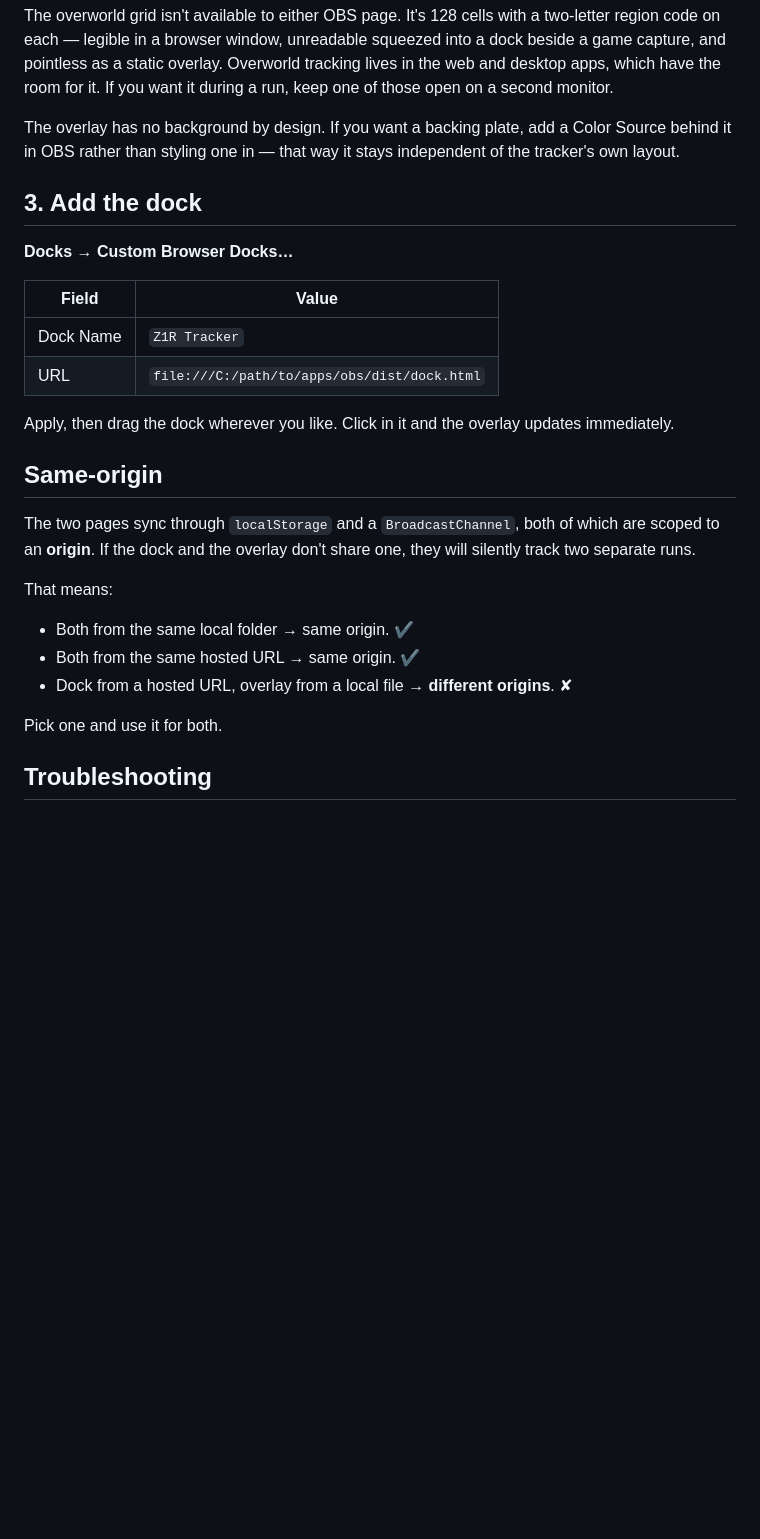
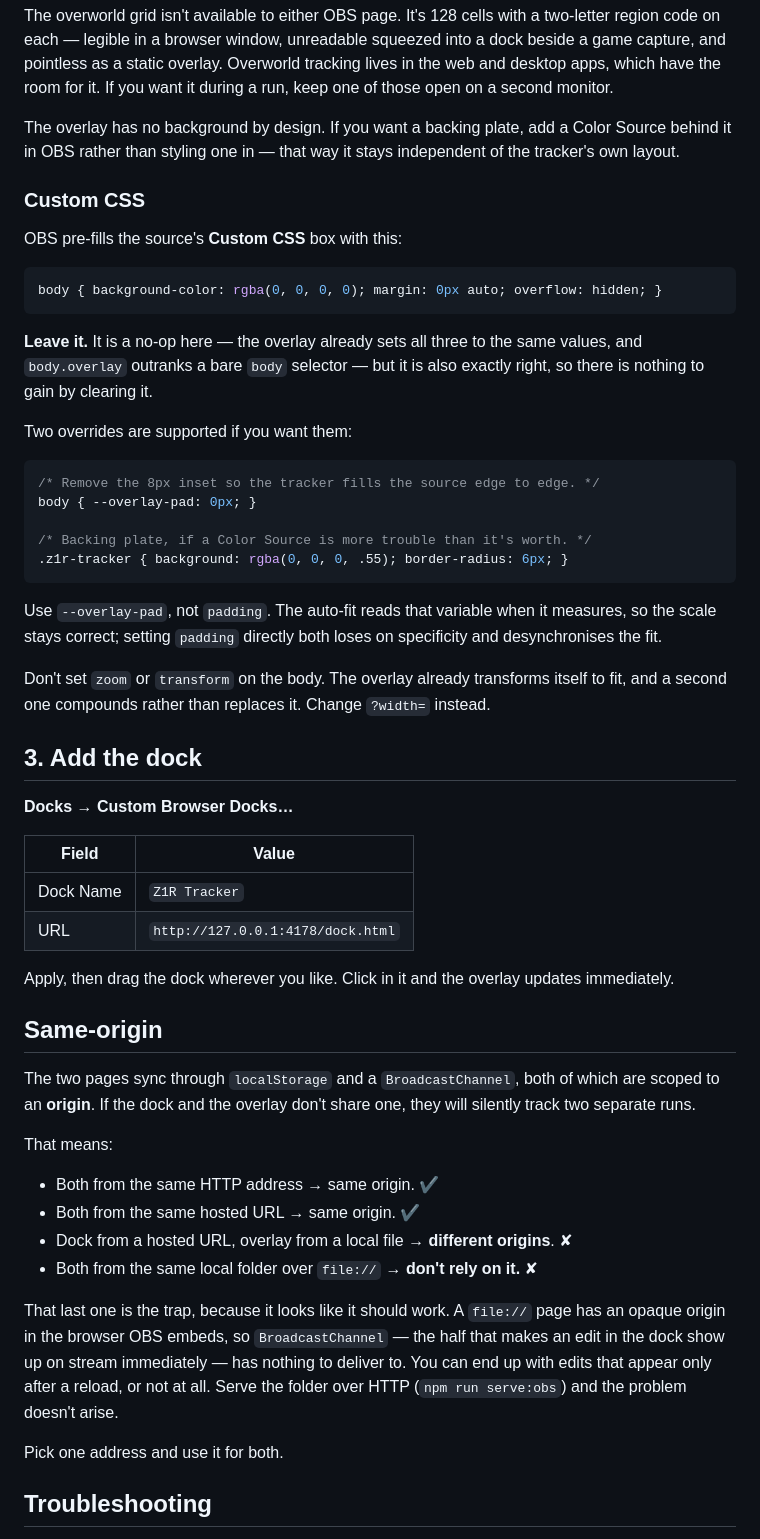
Before and after one commit to bryhalterman/Z1R_Tracker, a Markdown page: docs/OBS.md, the part around one of its changes. Rendered like a GitHub page; blank space fills up the shorter version.

````diff
--- a/docs/OBS.md
+++ b/docs/OBS.md
@@ -82,6 +93,34 @@ room for it. If you want it during a run, keep one of those open on a second mon
 The overlay has no background by design. If you want a backing plate, add a Color Source behind it
 in OBS rather than styling one in — that way it stays independent of the tracker's own layout.
 
+### Custom CSS
+
+OBS pre-fills the source's **Custom CSS** box with this:
+
+```css
+body { background-color: rgba(0, 0, 0, 0); margin: 0px auto; overflow: hidden; }
+```
+
+**Leave it.** It is a no-op here — the overlay already sets all three to the same values, and
+`body.overlay` outranks a bare `body` selector — but it is also exactly right, so there is nothing
+to gain by clearing it.
+
+Two overrides are supported if you want them:
+
+```css
+/* Remove the 8px inset so the tracker fills the source edge to edge. */
+body { --overlay-pad: 0px; }
+
+/* Backing plate, if a Color Source is more trouble than it's worth. */
+.z1r-tracker { background: rgba(0, 0, 0, .55); border-radius: 6px; }
+```
+
+Use `--overlay-pad`, not `padding`. The auto-fit reads that variable when it measures, so the scale
+stays correct; setting `padding` directly both loses on specificity and desynchronises the fit.
+
+Don't set `zoom` or `transform` on the body. The overlay already transforms itself to fit, and a
+second one compounds rather than replaces it. Change `?width=` instead.
+
 ## 3. Add the dock
 
 **Docks → Custom Browser Docks…**
@@ -89,7 +128,7 @@ in OBS rather than styling one in — that way it stays independent of the track
 | Field | Value |
 | --- | --- |
 | Dock Name | `Z1R Tracker` |
-| URL | `file:///C:/path/to/apps/obs/dist/dock.html` |
+| URL | `http://127.0.0.1:4178/dock.html` |
 
 Apply, then drag the dock wherever you like. Click in it and the overlay updates immediately.
 
@@ -100,11 +139,18 @@ The two pages sync through `localStorage` and a `BroadcastChannel`, both of whic
 
 That means:
 
-- Both from the same local folder → same origin. ✔
+- Both from the same HTTP address → same origin. ✔
 - Both from the same hosted URL → same origin. ✔
 - Dock from a hosted URL, overlay from a local file → **different origins**. ✘
+- Both from the same local folder over `file://` → **don't rely on it.** ✘
 
-Pick one and use it for both.
+That last one is the trap, because it looks like it should work. A `file://` page has an opaque
+origin in the browser OBS embeds, so `BroadcastChannel` — the half that makes an edit in the dock
+show up on stream immediately — has nothing to deliver to. You can end up with edits that appear
+only after a reload, or not at all. Serve the folder over HTTP (`npm run serve:obs`) and the
+problem doesn't arise.
+
+Pick one address and use it for both.
 
 ## Troubleshooting
 
````
Also changed, not shown: other parts of docs/OBS.md (+28 -8 lines), README.md (+11 -4 lines).
